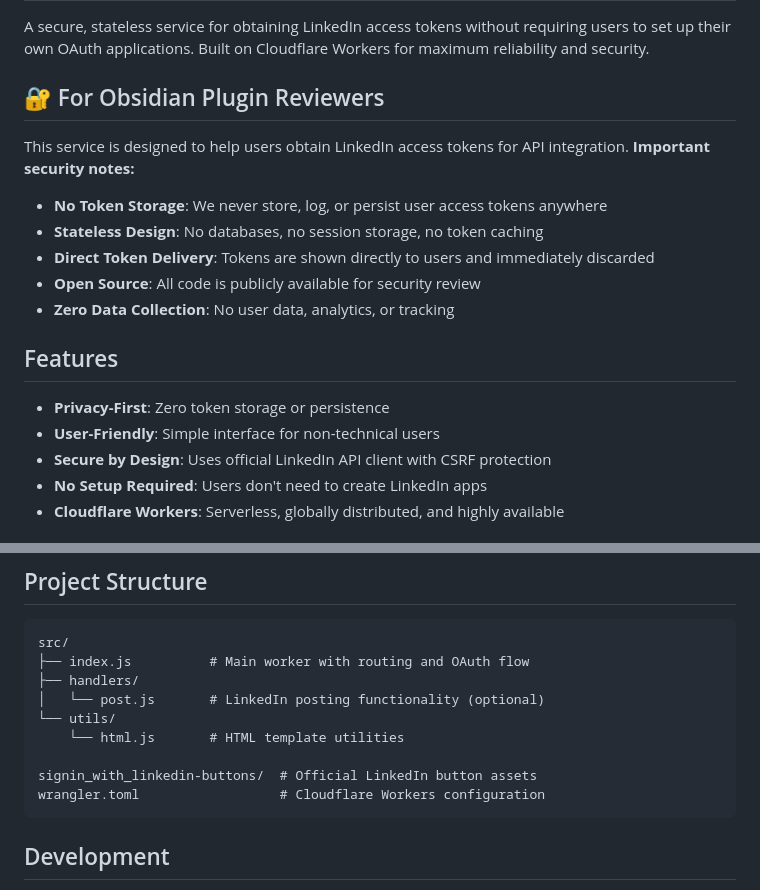
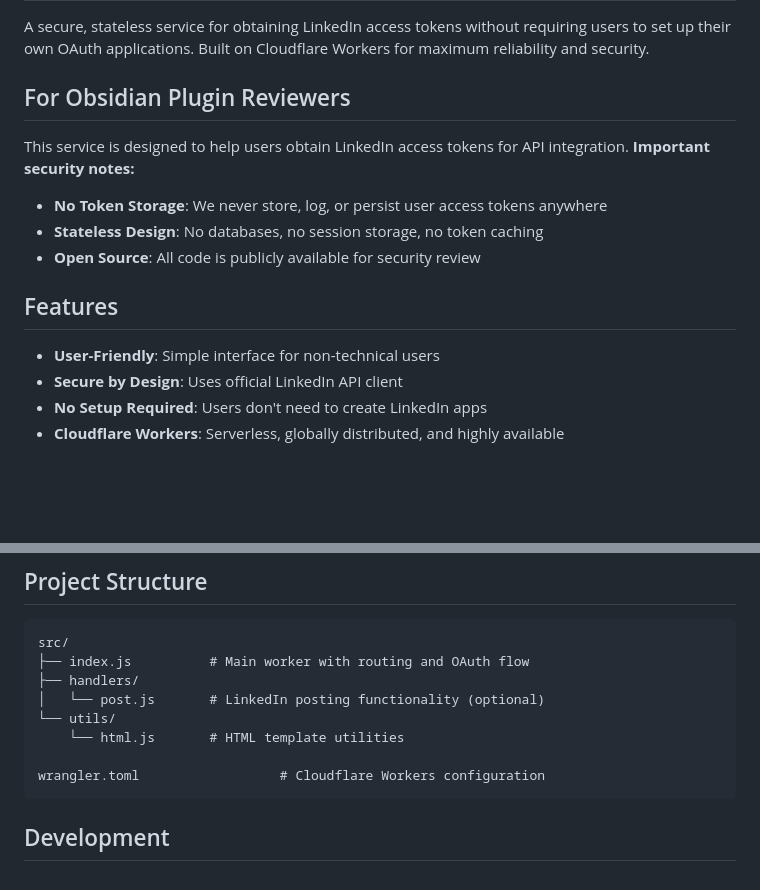
Before and after one commit to eharris128/content-os-linkedin-oauth-proxy, a Markdown page: README.md, 2 parts joined by grey strips. Rendered like a GitHub page; blank space fills up the shorter version.

Commit message:
Cleanup readme

````diff
--- a/README.md
+++ b/README.md
@@ -2,21 +2,18 @@
 
 A secure, stateless service for obtaining LinkedIn access tokens without requiring users to set up their own OAuth applications. Built on Cloudflare Workers for maximum reliability and security.
 
-## 🔐 For Obsidian Plugin Reviewers
+## For Obsidian Plugin Reviewers
 
 This service is designed to help users obtain LinkedIn access tokens for API integration. **Important security notes:**
 
 - **No Token Storage**: We never store, log, or persist user access tokens anywhere
 - **Stateless Design**: No databases, no session storage, no token caching
-- **Direct Token Delivery**: Tokens are shown directly to users and immediately discarded
 - **Open Source**: All code is publicly available for security review
-- **Zero Data Collection**: No user data, analytics, or tracking
 
 ## Features
 
-- **Privacy-First**: Zero token storage or persistence
 - **User-Friendly**: Simple interface for non-technical users
-- **Secure by Design**: Uses official LinkedIn API client with CSRF protection
+- **Secure by Design**: Uses official LinkedIn API client
 - **No Setup Required**: Users don't need to create LinkedIn apps
 - **Cloudflare Workers**: Serverless, globally distributed, and highly available
 
@@ -104,7 +101,6 @@ src/
 └── utils/
     └── html.js       # HTML template utilities
 
-signin_with_linkedin-buttons/  # Official LinkedIn button assets
 wrangler.toml                  # Cloudflare Workers configuration
 ```
 
````
